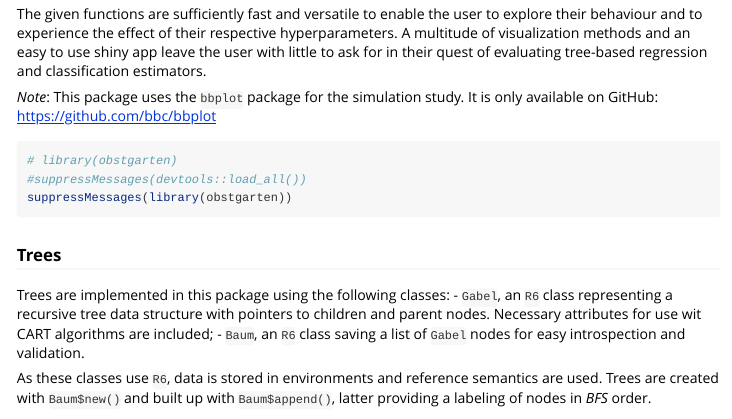
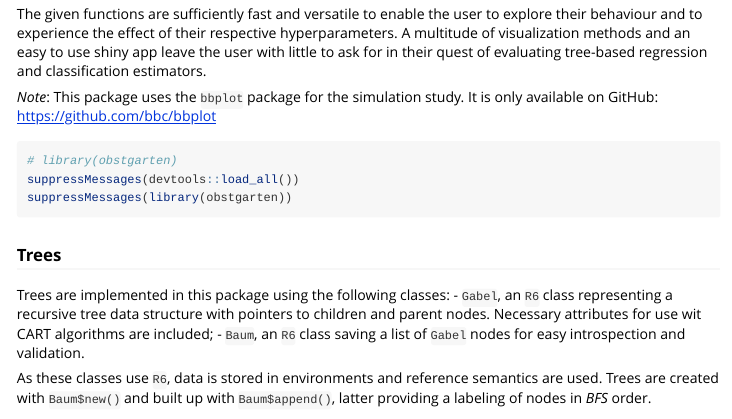
Before and after one commit to fvanmaele/obstgarten, an R Markdown document (vignettes/overview.Rmd): the page in a window 1100 px wide, from 280 px down. Rendered offline with R 4.5, knitr and Pandoc, with nearby package versions; code that draws random numbers runs with fixed seeds of ours; some code elsewhere in the file could not run offline.

Commit message:
readd devtools::load_all() to vignettes
why is this required?

````diff
--- a/vignettes/overview.Rmd
+++ b/vignettes/overview.Rmd
@@ -20,7 +20,7 @@ The given functions are sufficiently fast and versatile to enable the user to ex
 
 ```{r setup}
 # library(obstgarten)
-#suppressMessages(devtools::load_all())
+suppressMessages(devtools::load_all())
 suppressMessages(library(obstgarten))
 ```
 
````
Also changed, not shown: vignettes/simul.Rmd (+1 -1 lines).
